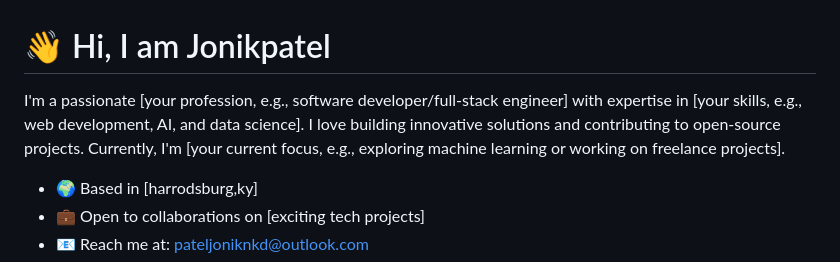
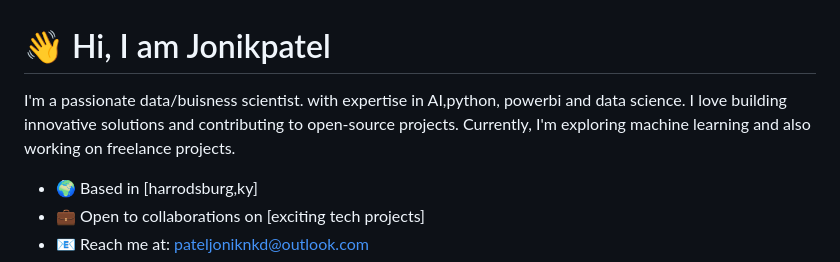
Before and after one commit to Jonikpatel/Jonikpatel.github.io, a Markdown page: README.md, the part around one of its changes. Drawn GitHub-style.

```diff
--- a/README.md
+++ b/README.md
@@ -1,6 +1,6 @@
 # 👋 Hi, I am Jonikpatel
 
-I'm a passionate [your profession, e.g., software developer/full-stack engineer] with expertise in [your skills, e.g., web development, AI, and data science]. I love building innovative solutions and contributing to open-source projects. Currently, I'm [your current focus, e.g., exploring machine learning or working on freelance projects].
+I'm a passionate data/buisness scientist. with expertise in  AI,python, powerbi and data science. I love building innovative solutions and contributing to open-source projects. Currently, I'm exploring machine learning and also working on freelance projects.
 
 - 🌍 Based in [harrodsburg,ky]
 - 💼 Open to collaborations on [exciting tech projects]
```
Also changed, not shown: other parts of README.md (+4 -4 lines).
